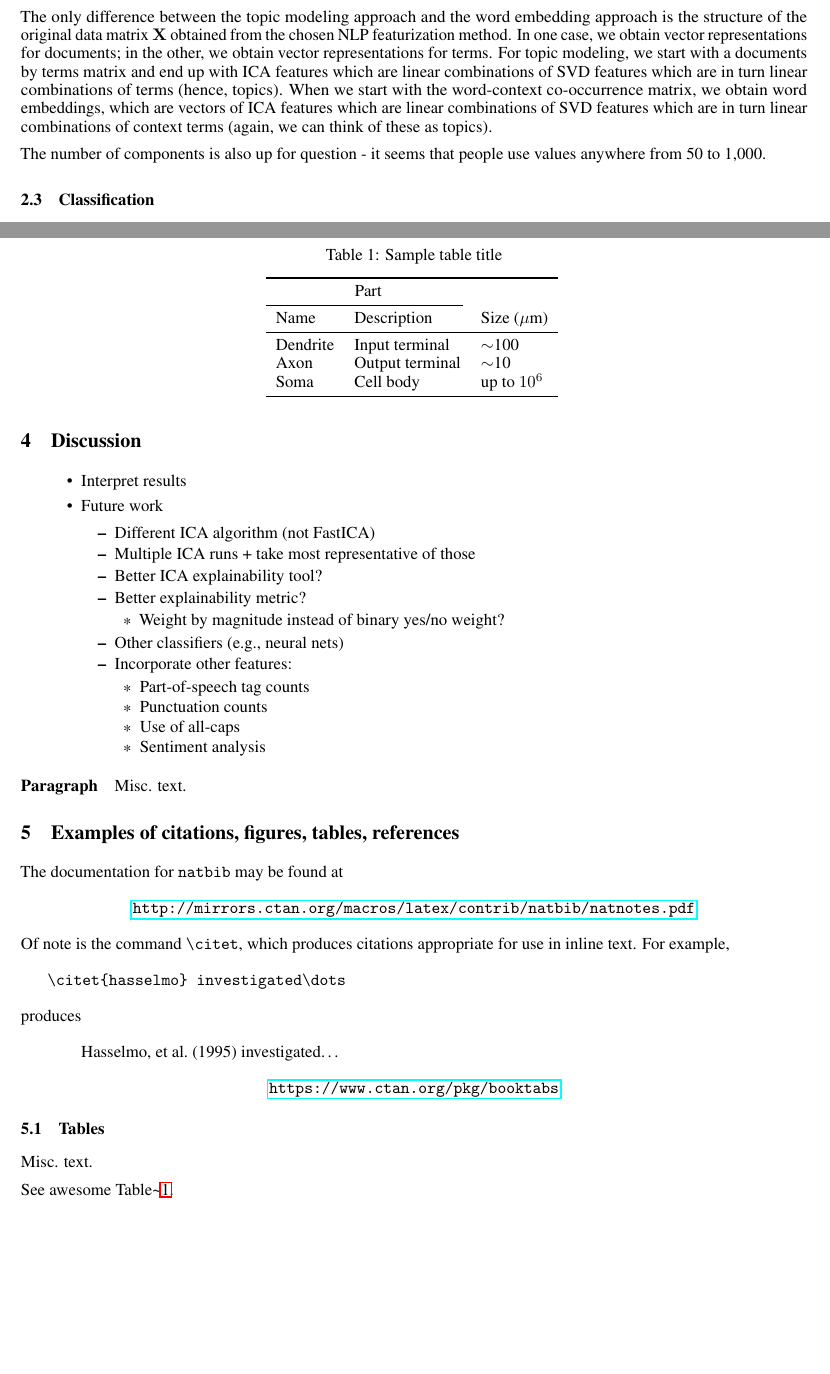
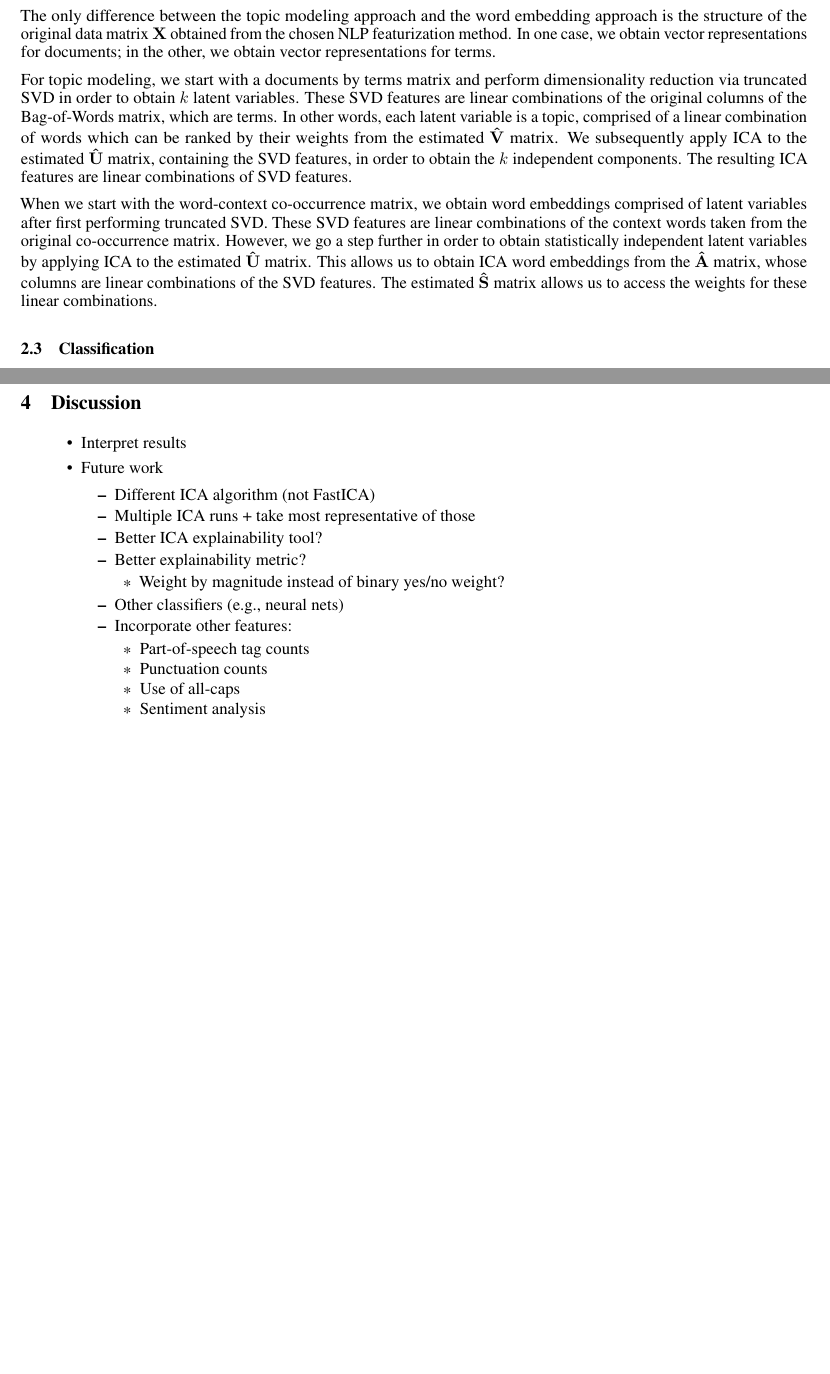
Before and after one commit to caitmmoroney/Practicum_COVIDMisinfo, a LaTeX paper (Moroney_FinalReport/Moroney_FinalReport.tex): two parts of pages 4 and 6 of 8, joined at a grey line, cut so that both start at the same text, the shorter picture padded with empty space. Compiled offline with pdfLaTeX.

Commit message:
added to latent vars pipeline section; added table 1 caption

```diff
--- a/Moroney_FinalReport/Moroney_FinalReport.tex
+++ b/Moroney_FinalReport/Moroney_FinalReport.tex
@@ -268,17 +269,29 @@ The only difference between the topic modeling approach and the word
 embedding approach is the structure of the original data matrix
 \(\mathbf{X}\) obtained from the chosen NLP featurization method. In one
 case, we obtain vector representations for documents; in the other, we
-obtain vector representations for terms. For topic modeling, we start
-with a documents by terms matrix and end up with ICA features which are
-linear combinations of SVD features which are in turn linear
-combinations of terms (hence, topics). When we start with the
-word-context co-occurrence matrix, we obtain word embeddings, which are
-vectors of ICA features which are linear combinations of SVD features
-which are in turn linear combinations of context terms (again, we can
-think of these as topics).
+obtain vector representations for terms.
 
-The number of components is also up for question - it seems that people
-use values anywhere from 50 to 1,000.
+For topic modeling, we start with a documents by terms matrix and
+perform dimensionality reduction via truncated SVD in order to obtain
+\(k\) latent variables. These SVD features are linear combinations of
+the original columns of the Bag-of-Words matrix, which are terms. In
+other words, each latent variable is a topic, comprised of a linear
+combination of words which can be ranked by their weights from the
+estimated \(\mathbf{\hat{V}}\) matrix. We subsequently apply ICA to the
+estimated \(\mathbf{\hat{U}}\) matrix, containing the SVD features, in
+order to obtain the \(k\) independent components. The resulting ICA
+features are linear combinations of SVD features.
+
+When we start with the word-context co-occurrence matrix, we obtain word
+embeddings comprised of latent variables after first performing
+truncated SVD. These SVD features are linear combinations of the context
+words taken from the original co-occurrence matrix. However, we go a
+step further in order to obtain statistically independent latent
+variables by applying ICA to the estimated \(\mathbf{\hat{U}}\) matrix.
+This allows us to obtain ICA word embeddings from the
+\(\mathbf{\hat{A}}\) matrix, whose columns are linear combinations of
+the SVD features. The estimated \(\mathbf{\hat{S}}\) matrix allows us to
+access the weights for these linear combinations.
 
 \begin{figure}
   \centering
@@ -463,63 +492,6 @@ tweets.
   \end{itemize}
 \end{itemize}
 
-\paragraph{Paragraph}
-
-Misc. text.
-
-\hypertarget{examples-of-citations-figures-tables-references}{%
-\section{Examples of citations, figures, tables,
-references}\label{examples-of-citations-figures-tables-references}}
-
-\label{sec:others}
-
-The documentation for \verb+natbib+ may be found at
-
-\begin{center}
-  \url{http://mirrors.ctan.org/macros/latex/contrib/natbib/natnotes.pdf}
-\end{center}
-
-Of note is the command \verb+\citet+, which produces citations
-appropriate for use in inline text. For example,
-
-\begin{verbatim}
-   \citet{hasselmo} investigated\dots
-\end{verbatim}
-
-produces
-
-\begin{quote}
-  Hasselmo, et al.\ (1995) investigated\dots
-\end{quote}
-
-\begin{center}
-  \url{https://www.ctan.org/pkg/booktabs}
-\end{center}
-
-\hypertarget{tables}{%
-\subsection{Tables}\label{tables}}
-
-Misc. text.
-
-See awesome Table\textasciitilde{}\ref{tab:table}.
-
-\begin{table}
- \caption{Sample table title}
-  \centering
-  \begin{tabular}{lll}
-    \toprule
-    \multicolumn{2}{c}{Part}                   \\
-    \cmidrule(r){1-2}
-    Name     & Description     & Size ($\mu$m) \\
-    \midrule
-    Dendrite & Input terminal  & $\sim$100     \\
-    Axon     & Output terminal & $\sim$10      \\
-    Soma     & Cell body       & up to $10^6$  \\
-    \bottomrule
-  \end{tabular}
-  \label{tab:table}
-\end{table}
-
 \newpage
 
 \hypertarget{references}{%
```
Also changed, not shown: Moroney_FinalReport/Moroney_FinalReport.pdf, Moroney_FinalReport/Moroney_FinalReport.tex (21 more changed lines), 1 other file.
